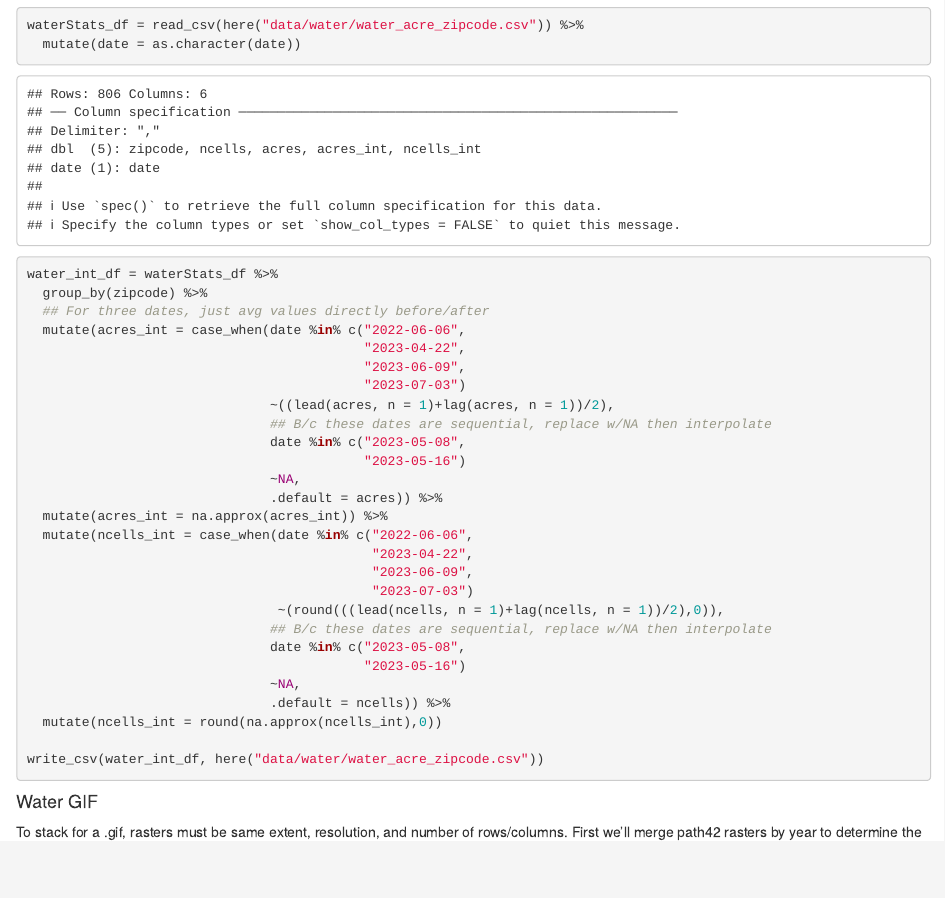
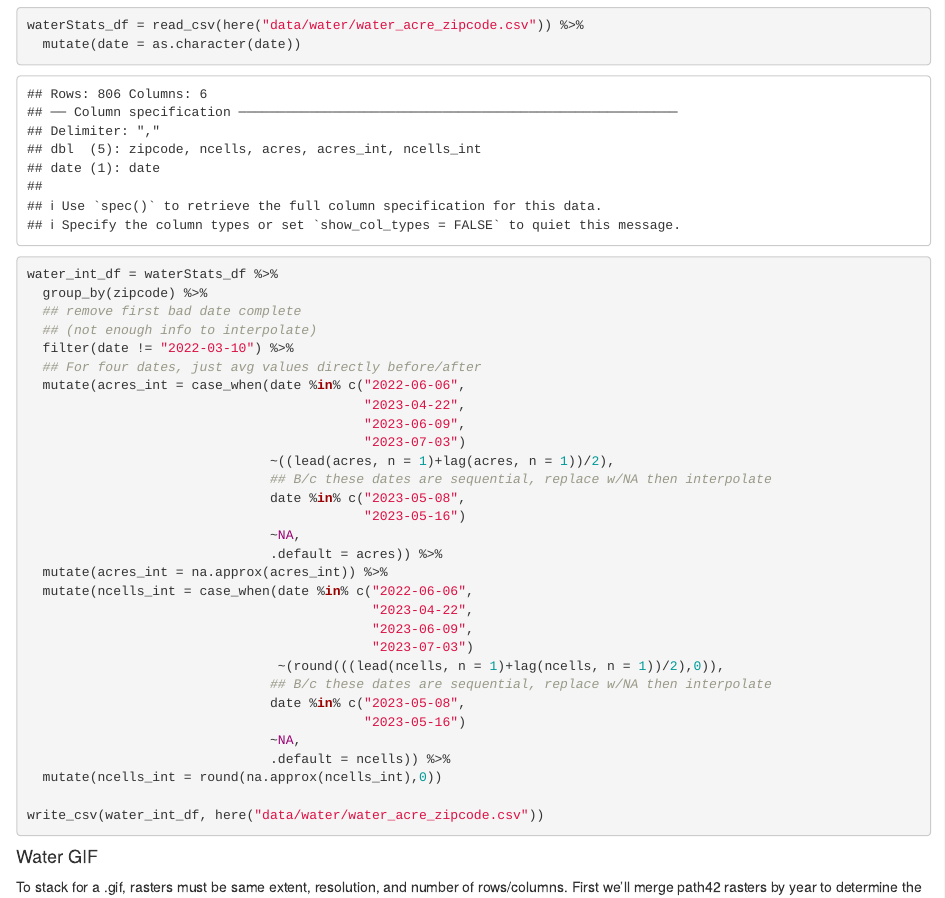
Before and after one commit to n-mcmanus/mosq_shiny_data, an R Markdown document (data_prep.Rmd): the page in a window 1100 px wide, from 5600 px down. Rendered offline with R 4.5, knitr and Pandoc, with nearby package versions; some code elsewhere in the file could not run offline; column names are cleaned by a stand-in for the janitor package.

Commit message:
remove one date

```diff
--- a/data_prep.Rmd
+++ b/data_prep.Rmd
@@ -270,7 +270,10 @@ waterStats_df = read_csv(here("data/water/water_acre_zipcode.csv")) %>%
 
 water_int_df = waterStats_df %>%
   group_by(zipcode) %>%
-  ## For three dates, just avg values directly before/after
+  ## remove first bad date complete
+  ## (not enough info to interpolate)
+  filter(date != "2022-03-10") %>%
+  ## For four dates, just avg values directly before/after
   mutate(acres_int = case_when(date %in% c("2022-06-06",
                                            "2023-04-22",
                                            "2023-06-09",
```
